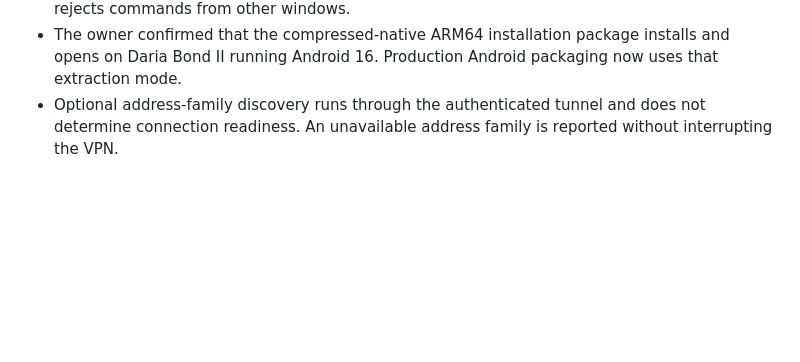
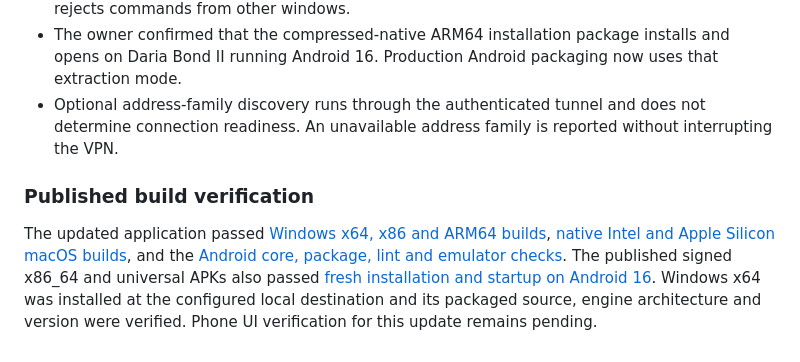
Before and after one commit to erfan-tahvilian/FoxVPN, a Markdown page: VALIDATION.md, the part around the change. Rendered like a GitHub page; blank space fills up the shorter version.

Commit message:
docs: record verified cross-platform release builds

```diff
--- a/VALIDATION.md
+++ b/VALIDATION.md
@@ -70,3 +70,7 @@ Other physical devices/architectures, vendor power-management behavior and real
 - Electron checks cover Overview latency controls, separate IPv4/IPv6 rows, disabled verification cursors and both themes. The tray popup is exercised with connected/disconnected states and rejects commands from other windows.
 - The owner confirmed that the compressed-native ARM64 installation package installs and opens on Daria Bond II running Android 16. Production Android packaging now uses that extraction mode.
 - Optional address-family discovery runs through the authenticated tunnel and does not determine connection readiness. An unavailable address family is reported without interrupting the VPN.
+
+### Published build verification
+
+The updated application passed [Windows x64, x86 and ARM64 builds](https://github.com/erfan-tahvilian/FoxVPN/actions/runs/38893208976), [native Intel and Apple Silicon macOS builds](https://github.com/erfan-tahvilian/FoxVPN/actions/runs/38893208818), and the [Android core, package, lint and emulator checks](https://github.com/erfan-tahvilian/FoxVPN/actions/runs/38893208796). The published signed x86_64 and universal APKs also passed [fresh installation and startup on Android 16](https://github.com/erfan-tahvilian/FoxVPN/actions/runs/38896444520). Windows x64 was installed at the configured local destination and its packaged source, engine architecture and version were verified. Phone UI verification for this update remains pending.
```
